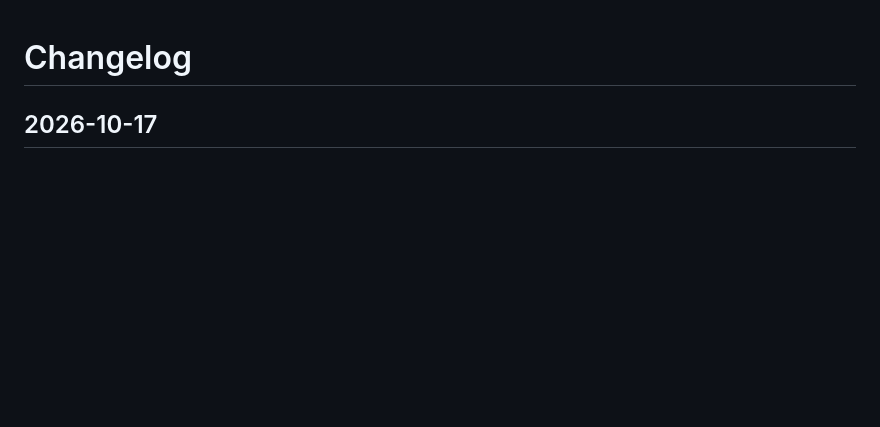
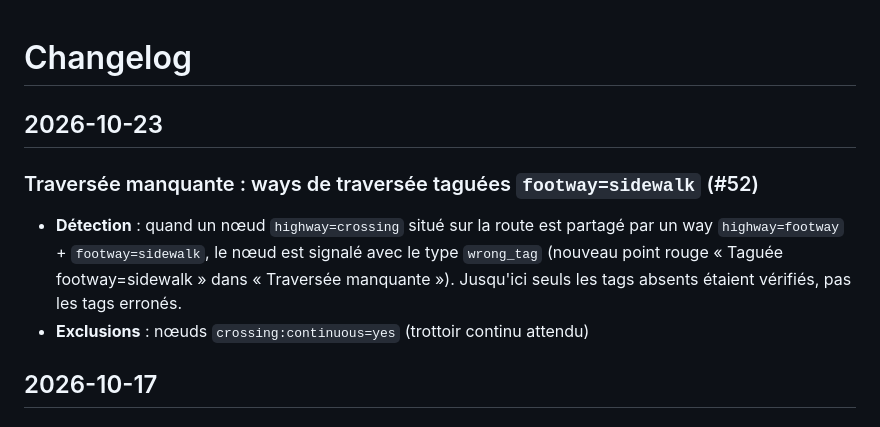
Before and after one commit to PasLoin/Brussels-Pedestrian-Network, a Markdown page: Changelog.md, the part around the change. Drawn GitHub-style; blank space fills up the shorter version.

Commit message:
Update Changelog with missing crossings entry
Added new entry for missing crossings with tagged footways, detailing detection and exclusions.

```diff
--- a/Changelog.md
+++ b/Changelog.md
@@ -1,4 +1,11 @@
 # Changelog
+
+## 2026-10-23
+
+### Traversée manquante : ways de traversée taguées `footway=sidewalk` (#52)
+
+- **Détection** : quand un nœud `highway=crossing` situé sur la route est partagé par un way `highway=footway` + `footway=sidewalk`, le nœud est signalé avec le type `wrong_tag` (nouveau point rouge « Taguée footway=sidewalk » dans « Traversée manquante »). Jusqu'ici seuls les tags absents étaient vérifiés, pas les tags erronés.
+- **Exclusions** : nœuds `crossing:continuous=yes` (trottoir continu attendu)
 
 ## 2026-10-17
 
```
